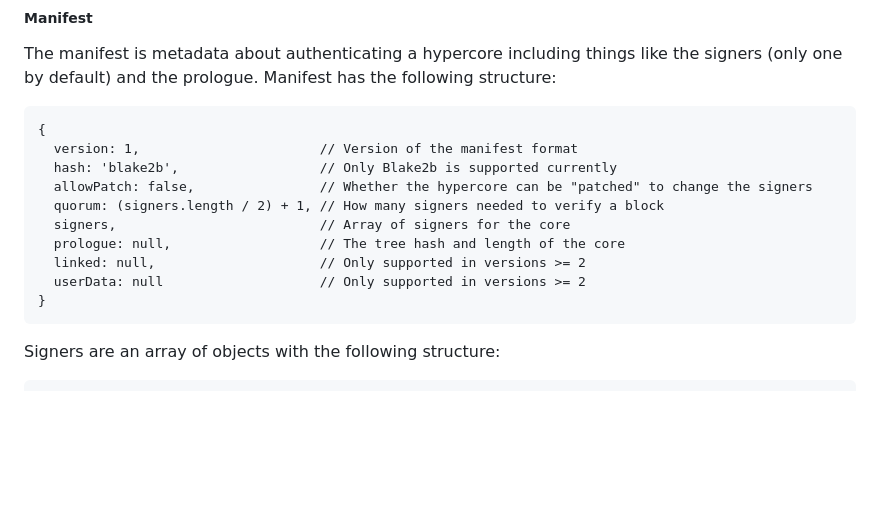
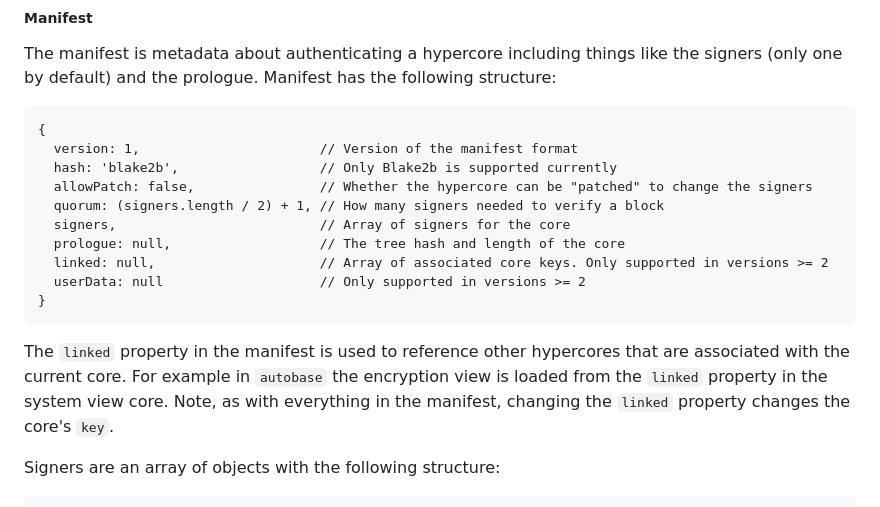
Before and after one commit to holepunchto/hypercore, a Markdown page: README.md, the part around the change. GitHub-like rendering; blank space fills up the shorter version.

Commit message:
Explain `linked` property in `manifest`

````diff
--- a/README.md
+++ b/README.md
@@ -97,10 +97,12 @@ The manifest is metadata about authenticating a hypercore including things like
   quorum: (signers.length / 2) + 1, // How many signers needed to verify a block
   signers,                          // Array of signers for the core
   prologue: null,                   // The tree hash and length of the core
-  linked: null,                     // Only supported in versions >= 2
+  linked: null,                     // Array of associated core keys. Only supported in versions >= 2
   userData: null                    // Only supported in versions >= 2
 }
 ```
+
+The `linked` property in the manifest is used to reference other hypercores that are associated with the current core. For example in `autobase` the encryption view is loaded from the `linked` property in the system view core. Note, as with everything in the manifest, changing the `linked` property changes the core's `key`.
 
 Signers are an array of objects with the following structure:
 
````
